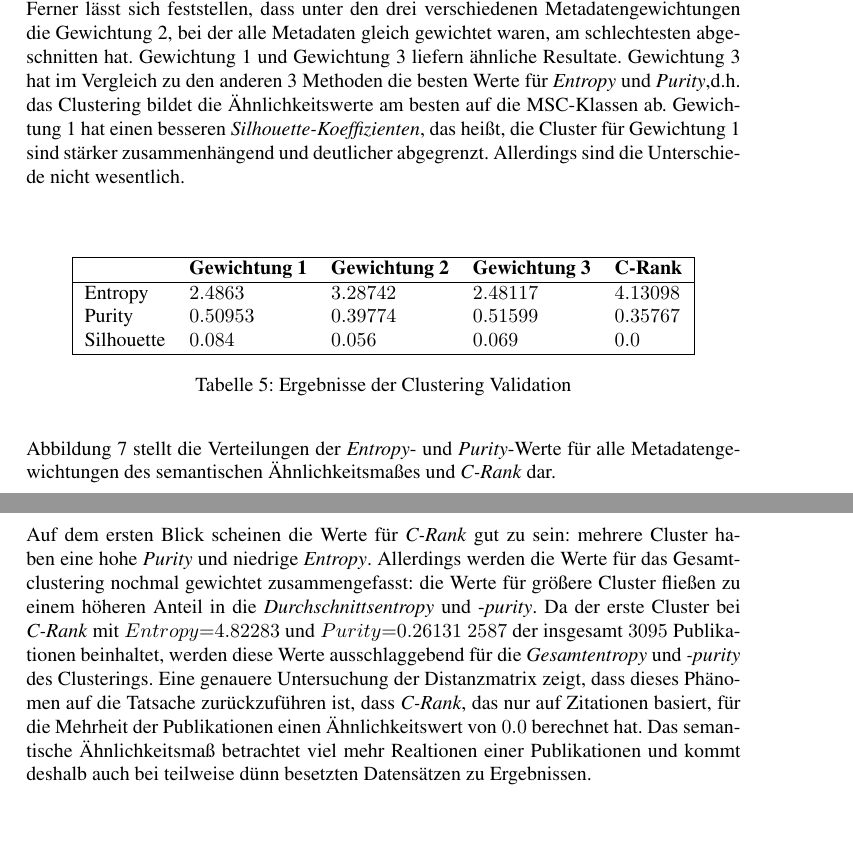
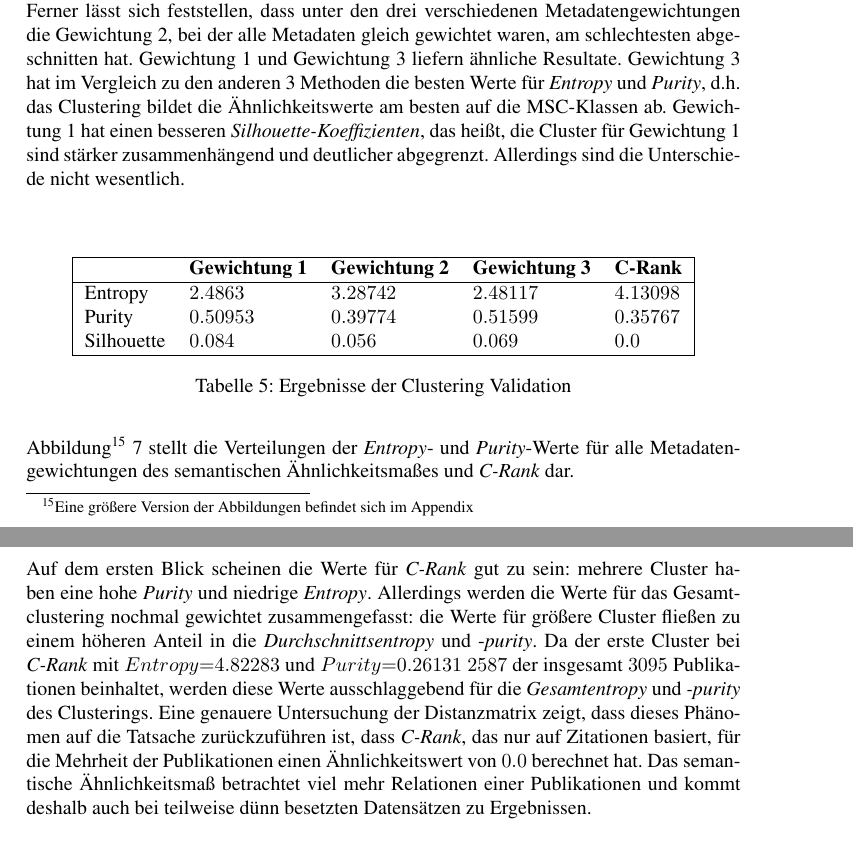
Before and after one commit to lusy/SemanticModellingPaperSimilarity, a LaTeX document (paper/paper.tex, which reads paper/4-Evaluation.tex): two parts of pages 37 and 38 of 48, joined at a grey line, cut so that both start at the same text. Compiled offline with pdfLaTeX; the source files are stored in an older character set and shown here as Unicode.

Commit message:
reference to appendix

```diff
--- a/paper/4-Evaluation.tex
+++ b/paper/4-Evaluation.tex
@@ -305,14 +305,14 @@ Allerdings sind die Unterschiede nicht wesentlich. %oder??
 \end{table}
 
 
-Abbildung \ref{fig:entPur} stellt die Verteilungen der \textit{Entropy}- und \textit{Purity}-Werte für alle Metadatengewichtungen des semantischen Ähnlichkeitsmaßes und \textit{C-Rank} dar.
+Abbildung\footnote{Eine größere Version der Abbildungen befindet sich im Appendix} \ref{fig:entPur} stellt die Verteilungen der \textit{Entropy}- und \textit{Purity}-Werte für alle Metadatengewichtungen des semantischen Ähnlichkeitsmaßes und \textit{C-Rank} dar.
 \\
 \\
 Auf dem ersten Blick scheinen die Werte für \textit{C-Rank} gut zu sein: mehrere Cluster haben eine hohe \textit{Purity} und niedrige \textit{Entropy}.
 Allerdings werden die Werte für das Gesamtclustering nochmal gewichtet zusammengefasst: die Werte für größere Cluster fließen zu einem höheren Anteil in die \textit{Durchschnittsentropy} und -\textit{purity}.
 Da der erste Cluster bei \textit{C-Rank} mit $Entropy{=}4.82283$ und $Purity{=}0.26131$ $2587$ der insgesamt $3095$ Publikationen beinhaltet, werden diese Werte ausschlaggebend für die \textit{Gesamtentropy} und \textit{-purity} des Clusterings.
 Eine genauere Untersuchung der Distanzmatrix zeigt, dass dieses Phänomen auf die Tatsache zurückzuführen ist, dass \textit{C-Rank}, das nur auf Zitationen basiert, für die Mehrheit der Publikationen einen Ähnlichkeitswert von $0.0$ berechnet hat.
-Das semantische Ähnlichkeitsmaß betrachtet viel mehr Realtionen einer Publikationen und kommt deshalb auch bei teilweise dünn besetzten Datensätzen zu Ergebnissen.
+Das semantische Ähnlichkeitsmaß betrachtet viel mehr Relationen einer Publikationen und kommt deshalb auch bei teilweise dünn besetzten Datensätzen zu Ergebnissen.
 \\
 \\
 Bei den drei Metadatengewichtungen des semantischen Ähnlichkeitsmaßes sind die Clustergrößen viel homogener als bei \textit{C-Rank}.
```
Also changed, not shown: paper/4-Evaluation.tex (2 more changed lines).
